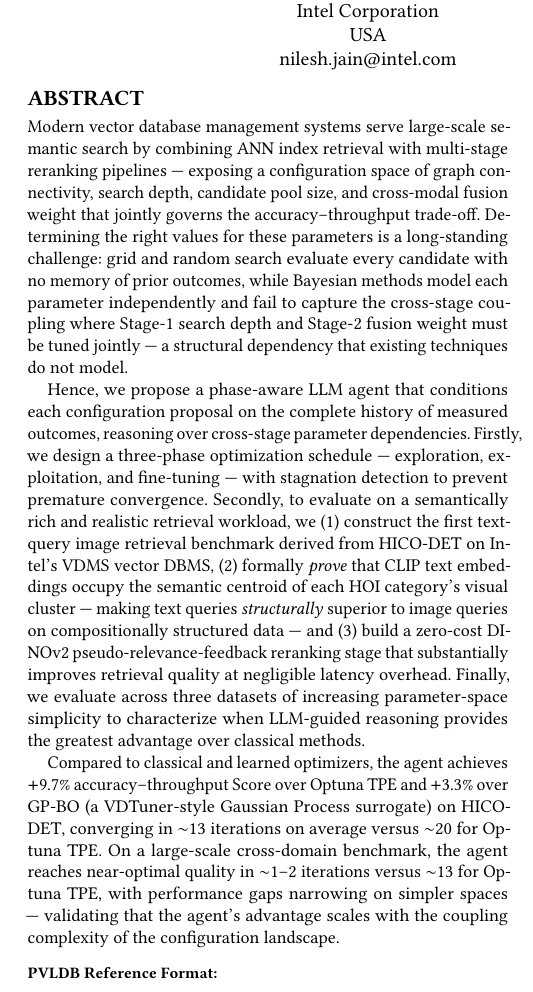
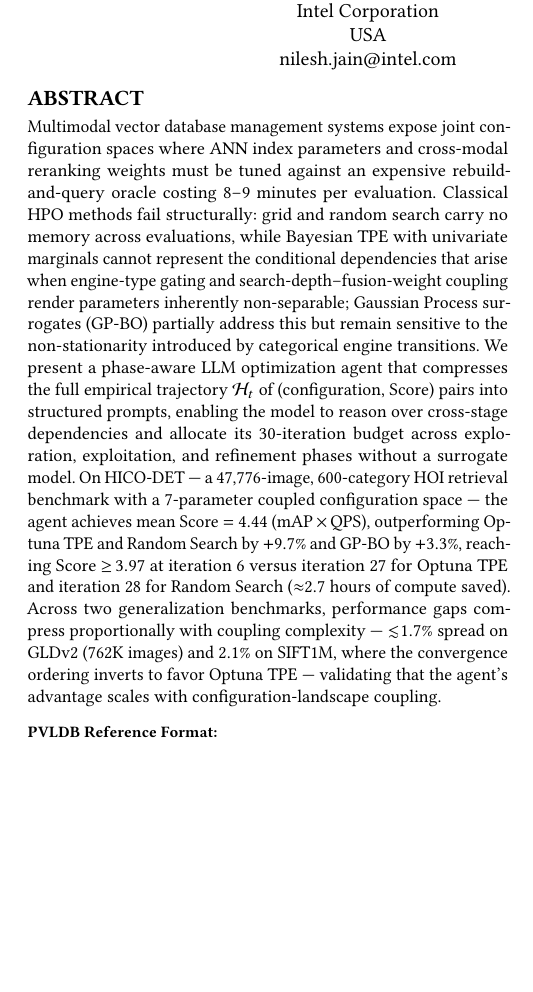
Before and after one commit to shahrzadesmat/Agentic_VDMS, a LaTeX paper (main.tex): part of one column of page 1 of 18, cut so that both start at the same text, the shorter picture padded with empty space. Compiled offline with pdfLaTeX.

Commit message:
Write Abstract: Synthesize core narrative and audited results

```diff
--- a/main.tex
+++ b/main.tex
@@ -93,44 +93,30 @@
 %% The abstract is a short summary of the work to be presented in the
 %% article.
 \begin{abstract}
-Modern vector database management systems serve large-scale semantic search by
-combining ANN index retrieval with multi-stage reranking pipelines --- exposing
-a configuration space of graph connectivity, search depth, candidate pool size,
-and cross-modal fusion weight that jointly governs the accuracy--throughput
-trade-off.
-Determining the right values for these parameters is a long-standing challenge:
-grid and random search evaluate every candidate with no memory of prior outcomes,
-while Bayesian methods model each parameter independently and fail to capture the
-cross-stage coupling where Stage-1 search depth and Stage-2 fusion weight must be
-tuned jointly --- a structural dependency that existing techniques do not model.
-
-Hence, we propose a phase-aware LLM agent that conditions each configuration
-proposal on the complete history of measured outcomes, reasoning over cross-stage
-parameter dependencies.
-Firstly, we design a three-phase optimization schedule --- exploration,
-exploitation, and fine-tuning --- with stagnation detection to prevent premature
-convergence.
-Secondly, to evaluate on a semantically rich and realistic retrieval workload, we
-(1)~construct the first text-query image retrieval benchmark derived from HICO-DET
-on Intel's VDMS vector DBMS,
-(2)~formally \emph{prove} that CLIP text embeddings occupy the semantic centroid
-of each HOI category's visual cluster --- making text queries \emph{structurally}
-superior to image queries on compositionally structured data --- and
-(3)~build a zero-cost DINOv2 pseudo-relevance-feedback reranking stage that
-substantially improves retrieval quality at negligible latency overhead.
-Finally, we evaluate across three datasets of increasing parameter-space
-simplicity to characterize when LLM-guided reasoning provides the greatest
-advantage over classical methods.
-
-Compared to classical and learned optimizers, the agent achieves
-$+$9.7\% accuracy--throughput Score over Optuna~TPE and $+$3.3\% over
-GP-BO (a VDTuner-style Gaussian Process surrogate) on HICO-DET\@,
-converging in $\sim$13~iterations on average versus $\sim$20 for Optuna~TPE\@.
-On a large-scale cross-domain benchmark, the agent reaches near-optimal
-quality in $\sim$1--2~iterations versus $\sim$13 for Optuna~TPE, with
-performance gaps narrowing on simpler spaces --- validating that the
-agent's advantage scales with the coupling complexity of the configuration
-landscape.
+Multimodal vector database management systems expose joint configuration spaces
+where ANN index parameters and cross-modal reranking weights must be tuned against
+an expensive rebuild-and-query oracle costing 8--9 minutes per evaluation.
+Classical HPO methods fail structurally: grid and random search carry no memory
+across evaluations, while Bayesian TPE with univariate marginals cannot represent
+the conditional dependencies that arise when engine-type gating and
+search-depth--fusion-weight coupling render parameters inherently non-separable;
+Gaussian Process surrogates (GP-BO) partially address this but remain sensitive
+to the non-stationarity introduced by categorical engine transitions.
+We present a phase-aware LLM optimization agent that compresses the full empirical
+trajectory $\mathcal{H}_t$ of (configuration, Score) pairs into structured prompts,
+enabling the model to reason over cross-stage dependencies and allocate its
+30-iteration budget across exploration, exploitation, and refinement phases without
+a surrogate model.
+On HICO-DET --- a 47{,}776-image, 600-category HOI retrieval benchmark with a
+7-parameter coupled configuration space --- the agent achieves mean
+Score $= 4.44$ ($\text{mAP} \times \text{QPS}$), outperforming Optuna~TPE and
+Random~Search by $+9.7\%$ and GP-BO by $+3.3\%$, reaching Score ${\geq}\,3.97$
+at iteration~6 versus iteration~27 for Optuna~TPE and iteration~28 for
+Random~Search (${\approx}2.7$ hours of compute saved).
+Across two generalization benchmarks, performance gaps compress proportionally with
+coupling complexity --- ${\lesssim}1.7\%$ spread on GLDv2 (762K images) and
+$2.1\%$ on SIFT1M, where the convergence ordering inverts to favor Optuna~TPE ---
+validating that the agent's advantage scales with configuration-landscape coupling.
 \end{abstract}
 
 \maketitle
```
